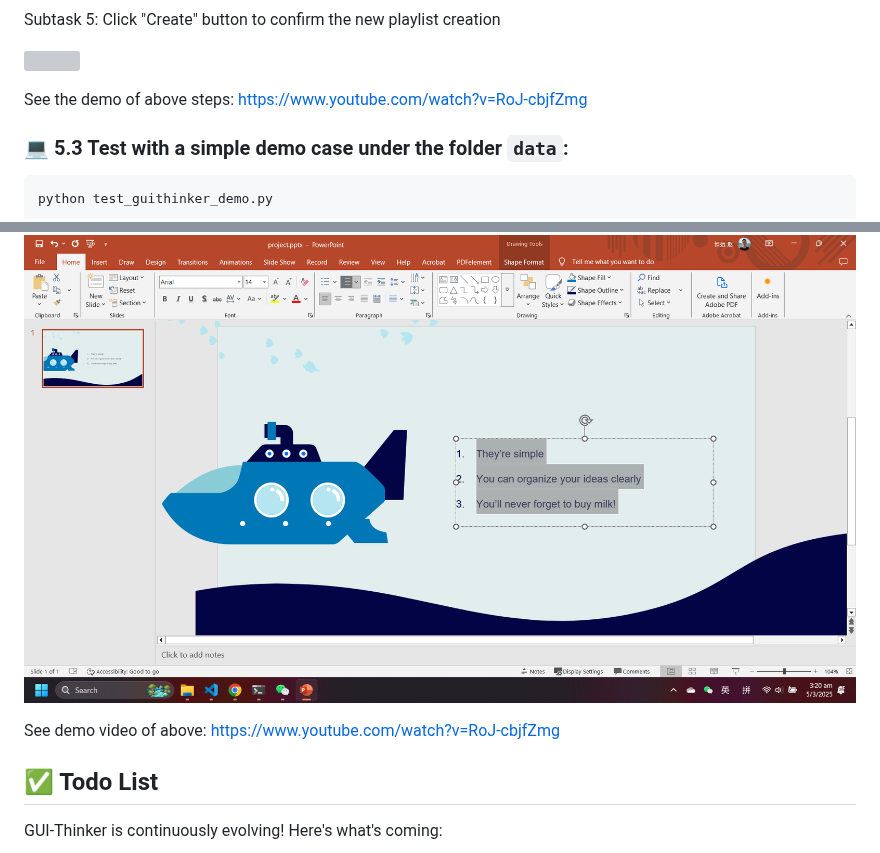
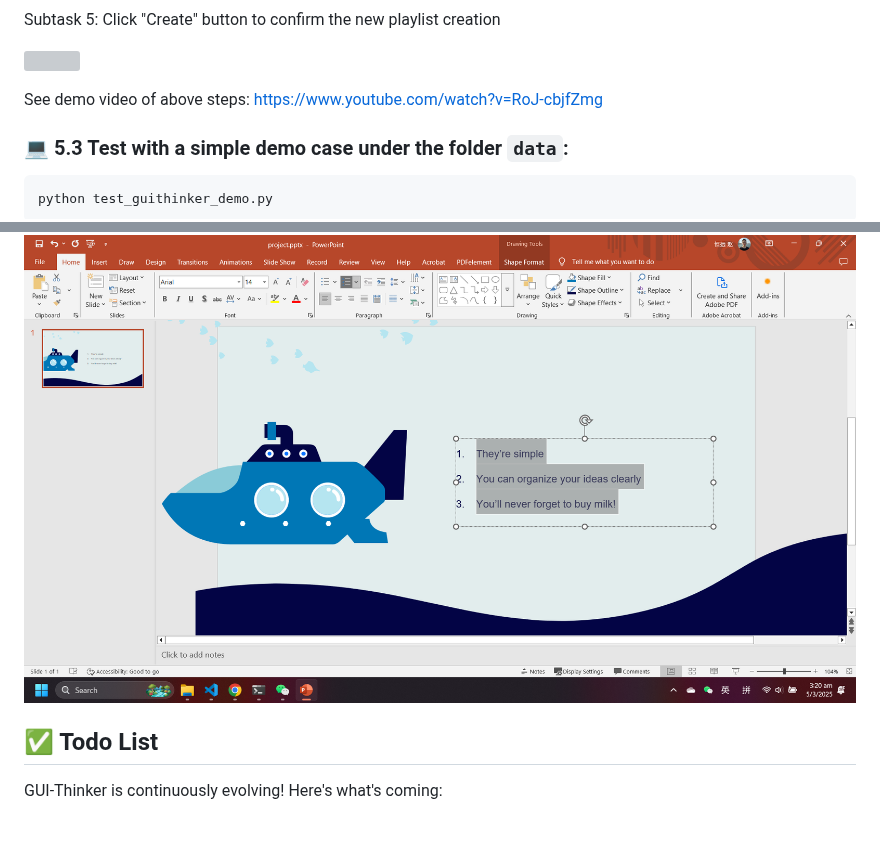
Before and after one commit to showlab/WorldGUI, a Markdown page: README.md, 2 parts joined by grey strips. Drawn GitHub-style; blank space fills up the shorter version; grey boxes are pictures that could not be loaded.

````diff
--- a/README.md
+++ b/README.md
@@ -186,9 +186,7 @@ Subtask 5: Click "Create" button to confirm the new playlist creation
 <p align="left"><img src="./assets/step8.png" alt="" style="width: 70%"/></p>
 
 
-See the demo of above steps: https://www.youtube.com/watch?v=RoJ-cbjfZmg
-
-
+See demo video of above steps: https://www.youtube.com/watch?v=RoJ-cbjfZmg
 
 ### 💻 5.3 Test with a simple demo case under the folder `data`:
 ```bash
@@ -210,8 +208,6 @@ Reducing the resolution and directing the agent's focus toward highly relevant r
 
 Final Screenshot:
 <p align="left"><img src="./assets/demo_end.png" alt="" style="width: 70%"/></p>
-
-See demo video of above: https://www.youtube.com/watch?v=RoJ-cbjfZmg
 
 ## ✅ Todo List
 
````
